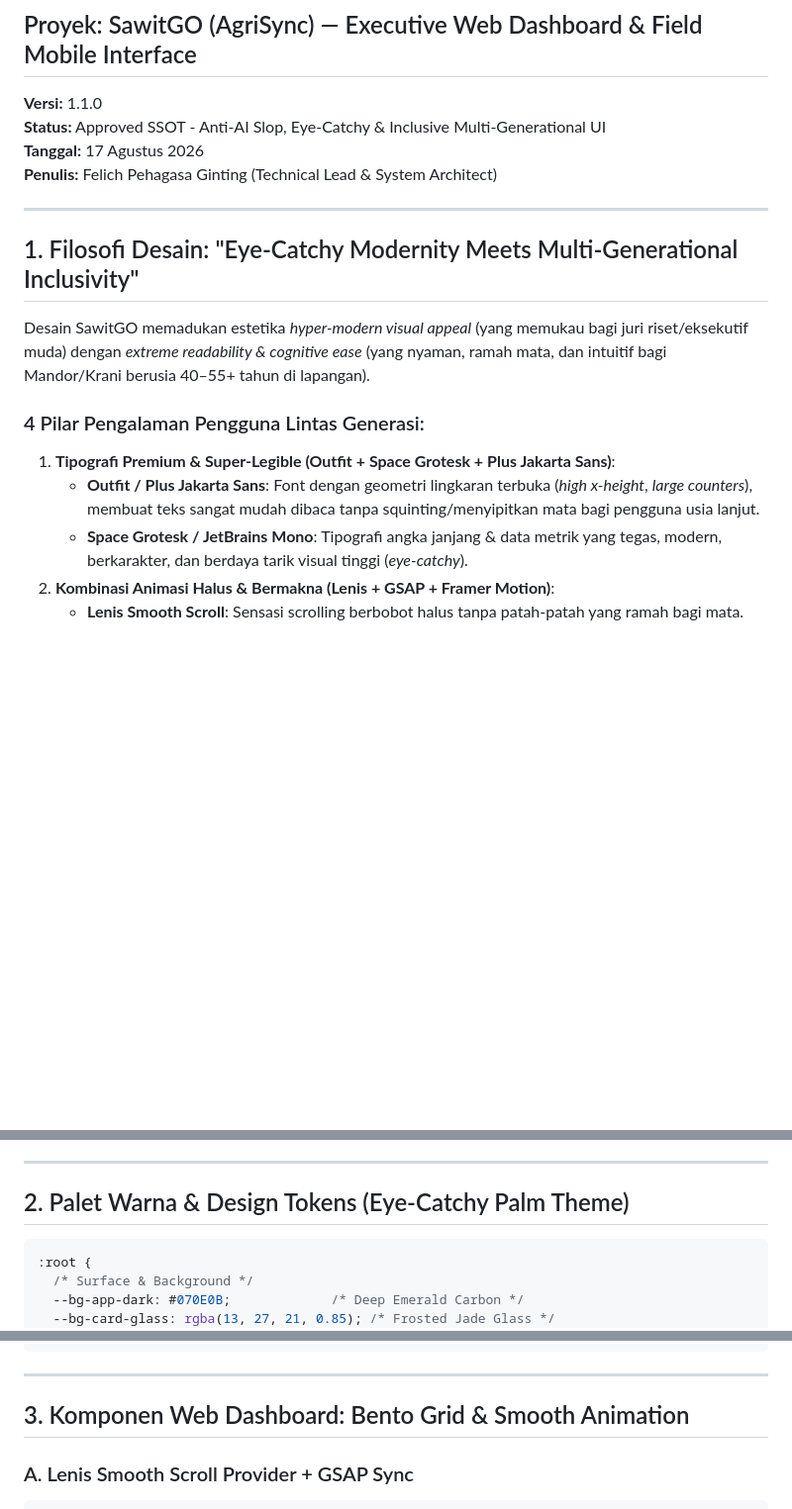
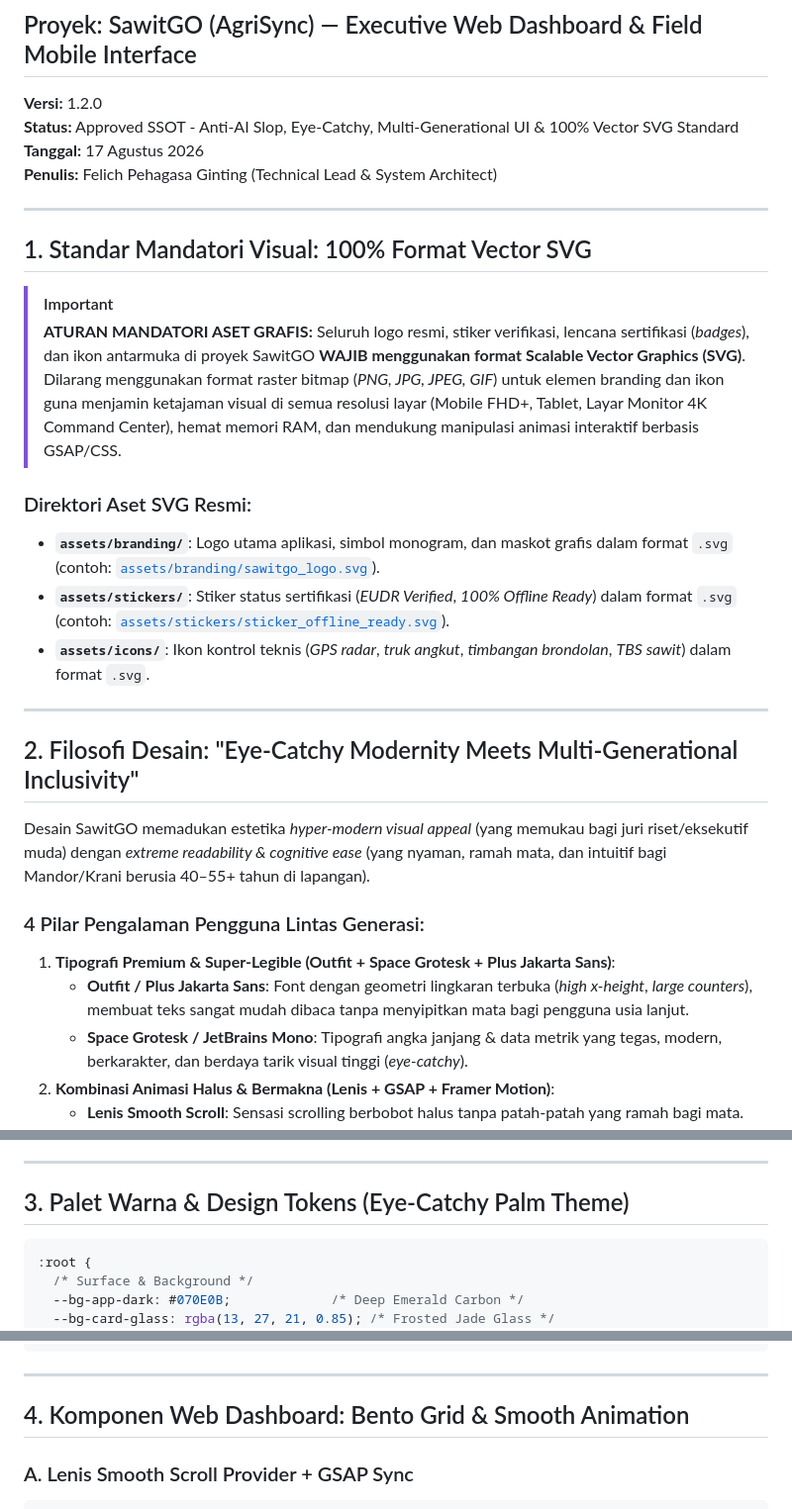
Before and after one commit to felichpehagasaginting-code/SawitGO, a Markdown page: docs/ui_ux_frontend.md, 3 parts joined by grey strips. Shown at 99% size. GitHub-like rendering; blank space fills up the shorter version.

Commit message:
docs(uiux): add mandatory 100% Vector SVG specification for all logos, stickers, and icons

````diff
--- a/docs/ui_ux_frontend.md
+++ b/docs/ui_ux_frontend.md
@@ -1,19 +1,33 @@
 # UI/UX & FRONTEND ENGINEERING SPECIFICATION
 ## Proyek: SawitGO (AgriSync) — Executive Web Dashboard & Field Mobile Interface
-**Versi:** 1.1.0
-**Status:** Approved SSOT - Anti-AI Slop, Eye-Catchy & Inclusive Multi-Generational UI
+**Versi:** 1.2.0
+**Status:** Approved SSOT - Anti-AI Slop, Eye-Catchy, Multi-Generational UI & 100% Vector SVG Standard
 **Tanggal:** 17 Agustus 2026
 **Penulis:** Felich Pehagasa Ginting (Technical Lead & System Architect)
 
 ---
 
-## 1. Filosofi Desain: "Eye-Catchy Modernity Meets Multi-Generational Inclusivity"
+## 1. Standar Mandatori Visual: 100% Format Vector SVG
+
+> [!IMPORTANT]
+> **ATURAN MANDATORI ASET GRAFIS:**
+> Seluruh logo resmi, stiker verifikasi, lencana sertifikasi (*badges*), dan ikon antarmuka di proyek SawitGO **WAJIB menggunakan format Scalable Vector Graphics (SVG)**.
+> Dilarang menggunakan format raster bitmap (*PNG, JPG, JPEG, GIF*) untuk elemen branding dan ikon guna menjamin ketajaman visual di semua resolusi layar (Mobile FHD+, Tablet, Layar Monitor 4K Command Center), hemat memori RAM, dan mendukung manipulasi animasi interaktif berbasis GSAP/CSS.
+
+### Direktori Aset SVG Resmi:
+- **`assets/branding/`**: Logo utama aplikasi, simbol monogram, dan maskot grafis dalam format `.svg` (contoh: [`assets/branding/sawitgo_logo.svg`](file:///f:/Projects/SawitGO/assets/branding/sawitgo_logo.svg)).
+- **`assets/stickers/`**: Stiker status sertifikasi (*EUDR Verified*, *100% Offline Ready*) dalam format `.svg` (contoh: [`assets/stickers/sticker_offline_ready.svg`](file:///f:/Projects/SawitGO/assets/stickers/sticker_offline_ready.svg)).
+- **`assets/icons/`**: Ikon kontrol teknis (*GPS radar*, *truk angkut*, *timbangan brondolan*, *TBS sawit*) dalam format `.svg`.
+
+---
+
+## 2. Filosofi Desain: "Eye-Catchy Modernity Meets Multi-Generational Inclusivity"
 
 Desain SawitGO memadukan estetika *hyper-modern visual appeal* (yang memukau bagi juri riset/eksekutif muda) dengan *extreme readability & cognitive ease* (yang nyaman, ramah mata, dan intuitif bagi Mandor/Krani berusia 40–55+ tahun di lapangan).
 
 ### 4 Pilar Pengalaman Pengguna Lintas Generasi:
 1. **Tipografi Premium & Super-Legible (Outfit + Space Grotesk + Plus Jakarta Sans)**:
-   - **Outfit / Plus Jakarta Sans**: Font dengan geometri lingkaran terbuka (*high x-height*, *large counters*), membuat teks sangat mudah dibaca tanpa squinting/menyipitkan mata bagi pengguna usia lanjut.
+   - **Outfit / Plus Jakarta Sans**: Font dengan geometri lingkaran terbuka (*high x-height*, *large counters*), membuat teks sangat mudah dibaca tanpa menyipitkan mata bagi pengguna usia lanjut.
    - **Space Grotesk / JetBrains Mono**: Tipografi angka janjang & data metrik yang tegas, modern, berkarakter, dan berdaya tarik visual tinggi (*eye-catchy*).
 2. **Kombinasi Animasi Halus & Bermakna (Lenis + GSAP + Framer Motion)**:
    - **Lenis Smooth Scroll**: Sensasi scrolling berbobot halus tanpa patah-patah yang ramah bagi mata.
@@ -26,7 +40,7 @@ Desain SawitGO memadukan estetika *hyper-modern visual appeal* (yang memukau bag
 
 ---
 
-## 2. Palet Warna & Design Tokens (Eye-Catchy Palm Theme)
+## 3. Palet Warna & Design Tokens (Eye-Catchy Palm Theme)
 
 ```css
 :root {
@@ -60,7 +74,7 @@ Desain SawitGO memadukan estetika *hyper-modern visual appeal* (yang memukau bag
 
 ---
 
-## 3. Komponen Web Dashboard: Bento Grid & Smooth Animation
+## 4. Komponen Web Dashboard: Bento Grid & Smooth Animation
 
 ### A. Lenis Smooth Scroll Provider + GSAP Sync
 ```tsx
````
Also changed, not shown: other parts of docs/ui_ux_frontend.md (+2 -2 lines).
